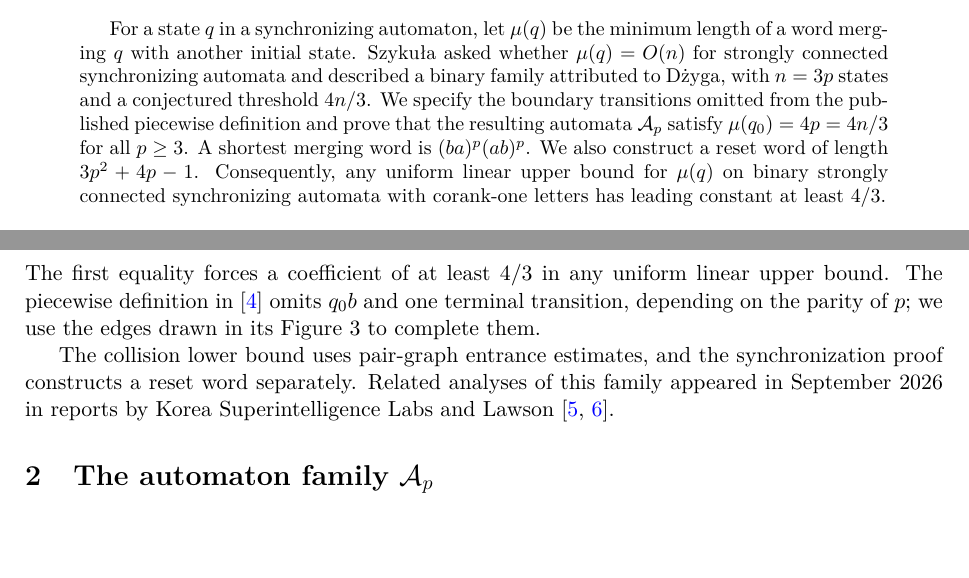
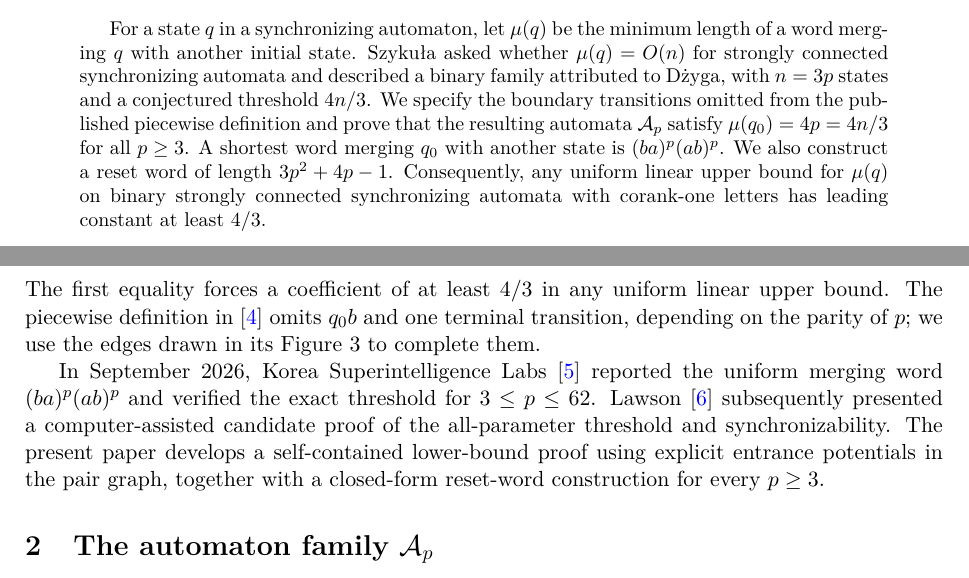
Before and after one commit to dongxuelian2/cerny-direct-attack, a LaTeX paper (papers/figure3/main.tex): two parts of pages 1 and 2 of 9, joined at a grey line, cut so that both start at the same text, the shorter picture padded with empty space. Compiled offline with pdfLaTeX.

Commit message:
Specify prior results and sharpen the manuscript's contribution in the introduction

```diff
--- a/papers/figure3/main.tex
+++ b/papers/figure3/main.tex
@@ -24,7 +24,7 @@ Daoyu Dong\\[0.15em]
 \begin{document}
 \maketitle
 \begin{abstract}
-For a state $q$ in a synchronizing automaton, let $\mu(q)$ be the minimum length of a word merging $q$ with another initial state. Szyku\l a asked whether $\mu(q)=O(n)$ for strongly connected synchronizing automata and described a binary family attributed to D\.{z}yga, with $n=3p$ states and a conjectured threshold $4n/3$. We specify the boundary transitions omitted from the published piecewise definition and prove that the resulting automata $\mathcal A_p$ satisfy $\mu(q_0)=4p=4n/3$ for all $p\geq3$. A shortest merging word is $(ba)^p(ab)^p$. We also construct a reset word of length $3p^2+4p-1$. Consequently, any uniform linear upper bound for $\mu(q)$ on binary strongly connected synchronizing automata with corank-one letters has leading constant at least $4/3$.
+For a state $q$ in a synchronizing automaton, let $\mu(q)$ be the minimum length of a word merging $q$ with another initial state. Szyku\l a asked whether $\mu(q)=O(n)$ for strongly connected synchronizing automata and described a binary family attributed to D\.{z}yga, with $n=3p$ states and a conjectured threshold $4n/3$. We specify the boundary transitions omitted from the published piecewise definition and prove that the resulting automata $\mathcal A_p$ satisfy $\mu(q_0)=4p=4n/3$ for all $p\geq3$. A shortest word merging $q_0$ with another state is $(ba)^p(ab)^p$. We also construct a reset word of length $3p^2+4p-1$. Consequently, any uniform linear upper bound for $\mu(q)$ on binary strongly connected synchronizing automata with corank-one letters has leading constant at least $4/3$.
 \end{abstract}
 \medskip
 \noindent\textbf{Keywords.} Synchronizing automata; compress-with-another threshold; pair automata; reset words.
@@ -47,7 +47,7 @@ Here $p=k+2\geq3$ and $n=3p$. For the completed family $\mathcal A_p$ defined in
 \]
 The first equality forces a coefficient of at least $4/3$ in any uniform linear upper bound. The piecewise definition in~\cite{szykula} omits $q_0b$ and one terminal transition, depending on the parity of $p$; we use the edges drawn in its Figure~3 to complete them.
 
-The collision lower bound uses pair-graph entrance estimates, and the synchronization proof constructs a reset word separately. Related analyses of this family appeared in September 2026 in reports by Korea Superintelligence Labs and Lawson~\cite{machina,modal30}.
+In September 2026, Korea Superintelligence Labs~\cite{machina} reported the uniform merging word $(ba)^p(ab)^p$ and verified the exact threshold for $3\leq p\leq62$. Lawson~\cite{modal30} subsequently presented a computer-assisted candidate proof of the all-parameter threshold and synchronizability. The present paper develops a self-contained lower-bound proof using explicit entrance potentials in the pair graph, together with a closed-form reset-word construction for every $p\geq3$.
 
 \section[The automaton family]{The automaton family $\mathcal A_p$}
 Let $\mathcal A_p$ have $Q=\{q_0,\ldots,q_{3p-1}\}$ and alphabet $\{a,b\}$. The transitions are specified by matchings and a few exceptional edges. Letter $a$ fixes $q_0$, swaps $q_{2j-1}$ and $q_{2j}$ for $1\leq j\leq p-1$, and has
```
